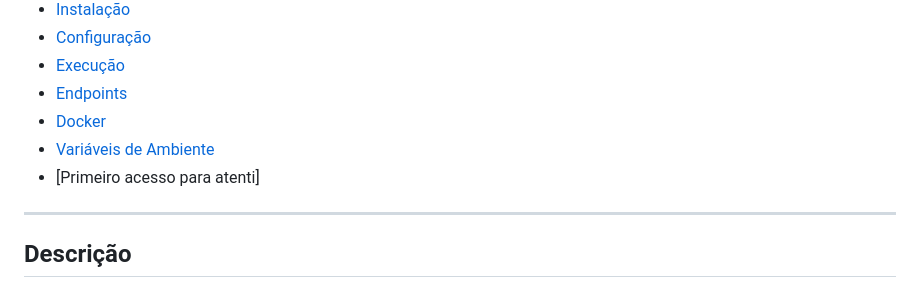
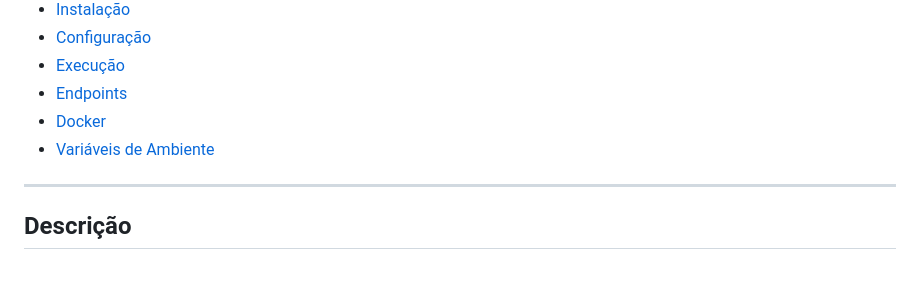
Before and after one commit to eduardoSilvaf91/ApiRestFullFastAPI, a Markdown page: README.md, the part around the change. Drawn GitHub-style.

```diff
--- a/README.md
+++ b/README.md
@@ -19,7 +19,6 @@ API desenvolvida com FastAPI para gerenciamento de usuários, categorias, client
 - [Endpoints](#endpoints)
 - [Docker](#docker)
 - [Variáveis de Ambiente](#variáveis-de-ambiente)
-- [Primeiro acesso para atenti]
 
 ---
 
```
